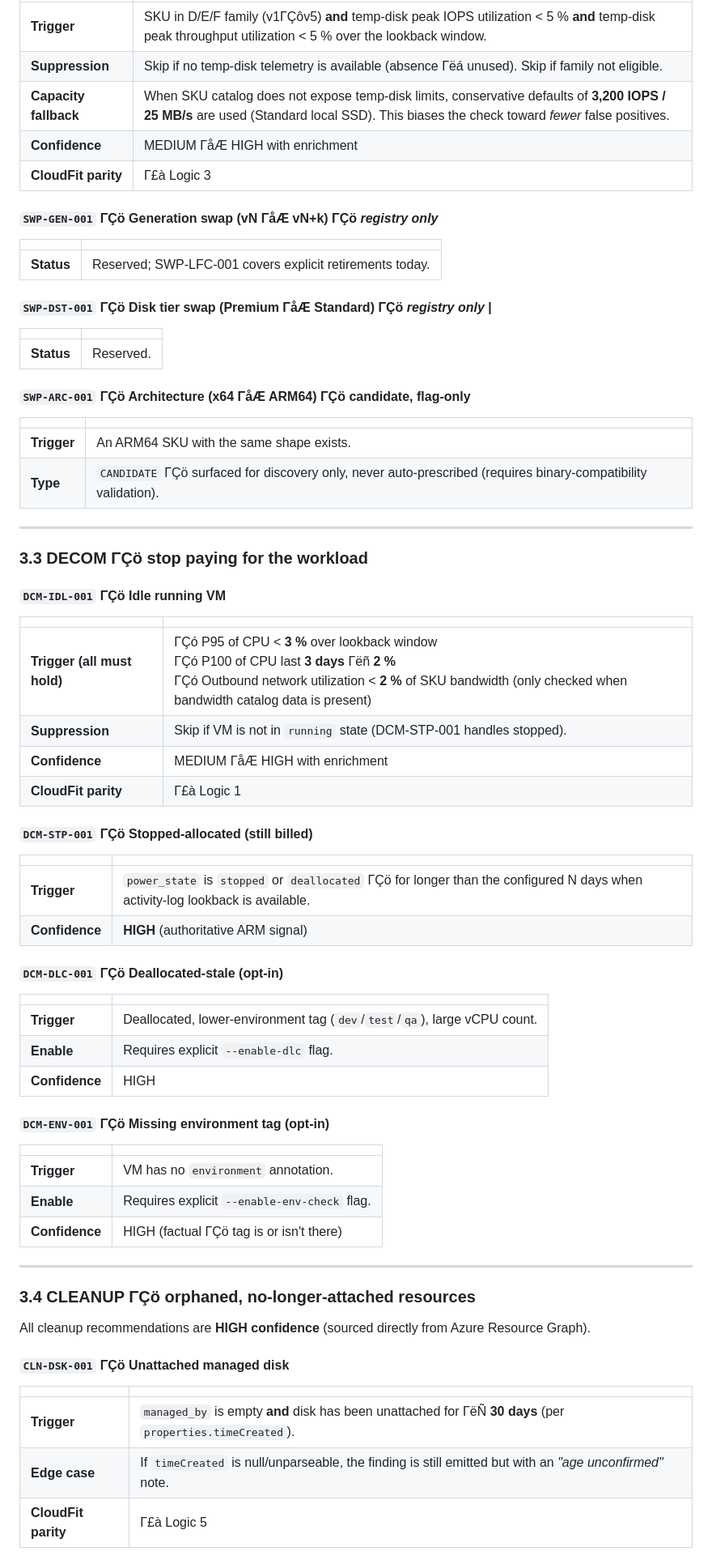
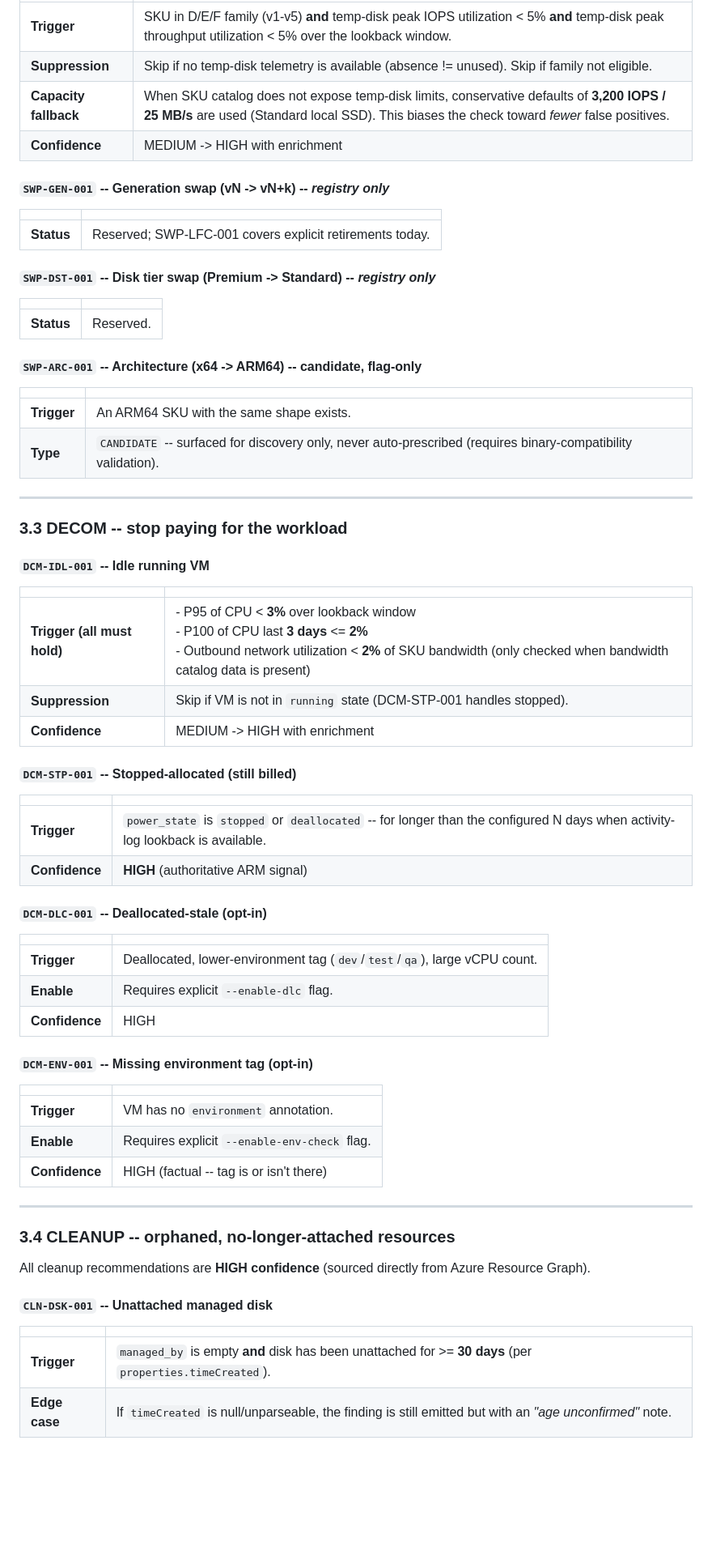
Before and after one commit to rod-reis/cloudopt, a Markdown page: docs/RECOMMENDATIONS_CATALOG.md, the part around one of its changes. Shown at 81% size. GitHub-like rendering; blank space fills up the shorter version.

```diff
--- a/docs/RECOMMENDATIONS_CATALOG.md
+++ b/docs/RECOMMENDATIONS_CATALOG.md
@@ -115,69 +111,66 @@ CloudOpt scores every recommendation with one of three tiers. The rules are dete
 | | |
 |---|---|
-| **Trigger** | SKU in D/E/F family (v1ΓÇôv5) **and** temp-disk peak IOPS utilization < 5 % **and** temp-disk peak throughput utilization < 5 % over the lookback window. |
-| **Suppression** | Skip if no temp-disk telemetry is available (absence Γëá unused). Skip if family not eligible. |
+| **Trigger** | SKU in D/E/F family (v1-v5) **and** temp-disk peak IOPS utilization < 5% **and** temp-disk peak throughput utilization < 5% over the lookback window. |
+| **Suppression** | Skip if no temp-disk telemetry is available (absence != unused). Skip if family not eligible. |
 | **Capacity fallback** | When SKU catalog does not expose temp-disk limits, conservative defaults of **3,200 IOPS / 25 MB/s** are used (Standard local SSD). This biases the check toward *fewer* false positives. |
-| **Confidence** | MEDIUM ΓåÆ HIGH with enrichment |
-| **CloudFit parity** | Γ£à Logic 3 |
+| **Confidence** | MEDIUM -> HIGH with enrichment |
 
-#### `SWP-GEN-001` ΓÇö Generation swap (vN ΓåÆ vN+k) ΓÇö *registry only*
+#### `SWP-GEN-001` -- Generation swap (vN -> vN+k) -- *registry only*
 | | |
 |---|---|
 | **Status** | Reserved; SWP-LFC-001 covers explicit retirements today. |
 
-#### `SWP-DST-001` ΓÇö Disk tier swap (Premium ΓåÆ Standard) ΓÇö *registry only* |
+#### `SWP-DST-001` -- Disk tier swap (Premium -> Standard) -- *registry only*
 | | |
 |---|---|
 | **Status** | Reserved. |
 
-#### `SWP-ARC-001` ΓÇö Architecture (x64 ΓåÆ ARM64) ΓÇö **candidate, flag-only**
+#### `SWP-ARC-001` -- Architecture (x64 -> ARM64) -- **candidate, flag-only**
 | | |
 |---|---|
 | **Trigger** | An ARM64 SKU with the same shape exists. |
-| **Type** | `CANDIDATE` ΓÇö surfaced for discovery only, never auto-prescribed (requires binary-compatibility validation). |
+| **Type** | `CANDIDATE` -- surfaced for discovery only, never auto-prescribed (requires binary-compatibility validation). |
 
 ---
 
-### 3.3 DECOM ΓÇö stop paying for the workload
+### 3.3 DECOM -- stop paying for the workload
 
-#### `DCM-IDL-001` ΓÇö Idle running VM
+#### `DCM-IDL-001` -- Idle running VM
 | | |
 |---|---|
-| **Trigger (all must hold)** | ΓÇó P95 of CPU < **3 %** over lookback window<br>ΓÇó P100 of CPU last **3 days** Γëñ **2 %**<br>ΓÇó Outbound network utilization < **2 %** of SKU bandwidth (only checked when bandwidth catalog data is present) |
+| **Trigger (all must hold)** | - P95 of CPU < **3%** over lookback window<br>- P100 of CPU last **3 days** <= **2%**<br>- Outbound network utilization < **2%** of SKU bandwidth (only checked when bandwidth catalog data is present) |
 | **Suppression** | Skip if VM is not in `running` state (DCM-STP-001 handles stopped). |
-| **Confidence** | MEDIUM ΓåÆ HIGH with enrichment |
-| **CloudFit parity** | Γ£à Logic 1 |
+| **Confidence** | MEDIUM -> HIGH with enrichment |
 
-#### `DCM-STP-001` ΓÇö Stopped-allocated (still billed)
+#### `DCM-STP-001` -- Stopped-allocated (still billed)
 | | |
 |---|---|
-| **Trigger** | `power_state` is `stopped` or `deallocated` ΓÇö for longer than the configured N days when activity-log lookback is available. |
+| **Trigger** | `power_state` is `stopped` or `deallocated` -- for longer than the configured N days when activity-log lookback is available. |
 | **Confidence** | **HIGH** (authoritative ARM signal) |
 
-#### `DCM-DLC-001` ΓÇö Deallocated-stale (opt-in)
+#### `DCM-DLC-001` -- Deallocated-stale (opt-in)
 | | |
 |---|---|
 | **Trigger** | Deallocated, lower-environment tag (`dev`/`test`/`qa`), large vCPU count. |
 | **Enable** | Requires explicit `--enable-dlc` flag. |
 | **Confidence** | HIGH |
 
-#### `DCM-ENV-001` ΓÇö Missing environment tag (opt-in)
+#### `DCM-ENV-001` -- Missing environment tag (opt-in)
 | | |
 |---|---|
 | **Trigger** | VM has no `environment` annotation. |
 | **Enable** | Requires explicit `--enable-env-check` flag. |
-| **Confidence** | HIGH (factual ΓÇö tag is or isn't there) |
+| **Confidence** | HIGH (factual -- tag is or isn't there) |
 
 ---
 
-### 3.4 CLEANUP ΓÇö orphaned, no-longer-attached resources
+### 3.4 CLEANUP -- orphaned, no-longer-attached resources
 
 All cleanup recommendations are **HIGH confidence** (sourced directly from Azure Resource Graph).
 
-#### `CLN-DSK-001` ΓÇö Unattached managed disk
+#### `CLN-DSK-001` -- Unattached managed disk
 | | |
 |---|---|
-| **Trigger** | `managed_by` is empty **and** disk has been unattached for ΓëÑ **30 days** (per `properties.timeCreated`). |
+| **Trigger** | `managed_by` is empty **and** disk has been unattached for >= **30 days** (per `properties.timeCreated`). |
 | **Edge case** | If `timeCreated` is null/unparseable, the finding is still emitted but with an *"age unconfirmed"* note. |
-| **CloudFit parity** | Γ£à Logic 5 |
 
```
Also changed, not shown: other parts of docs/RECOMMENDATIONS_CATALOG.md (+92 -96 lines).
